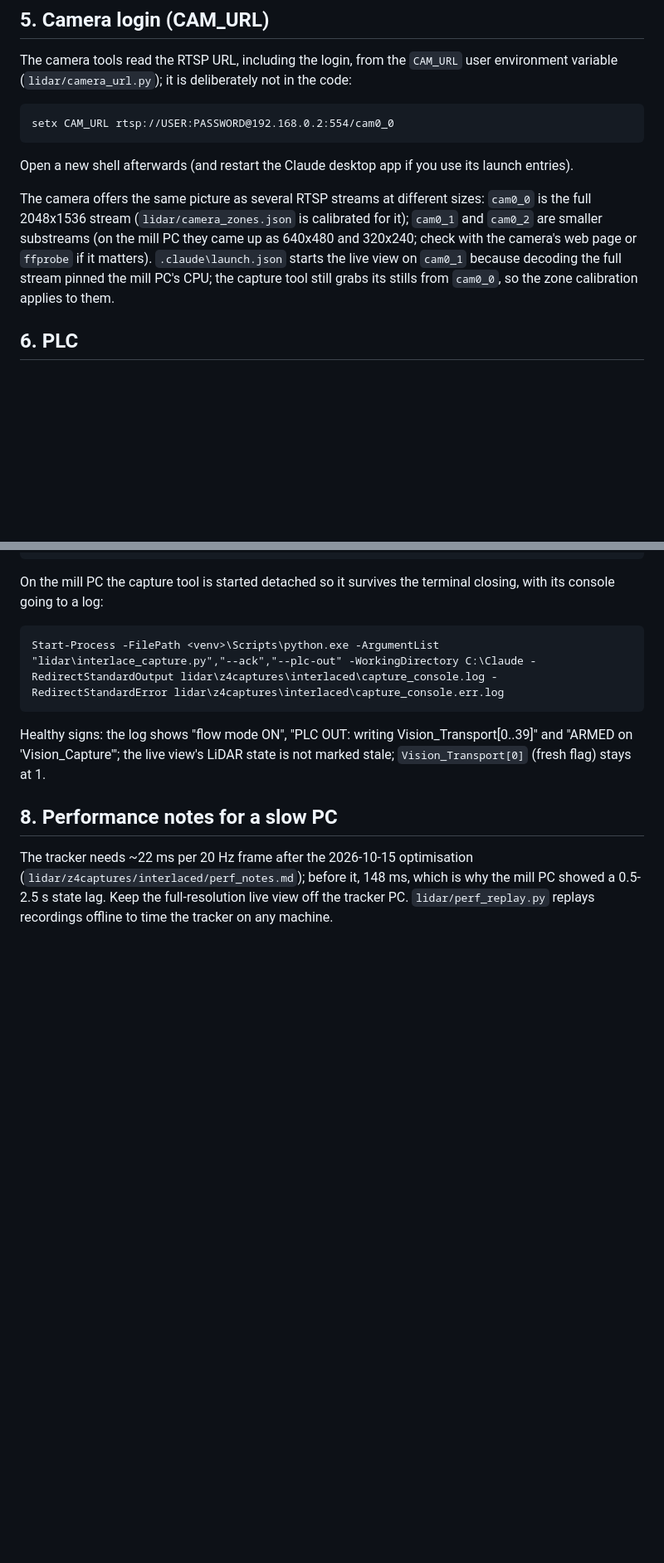
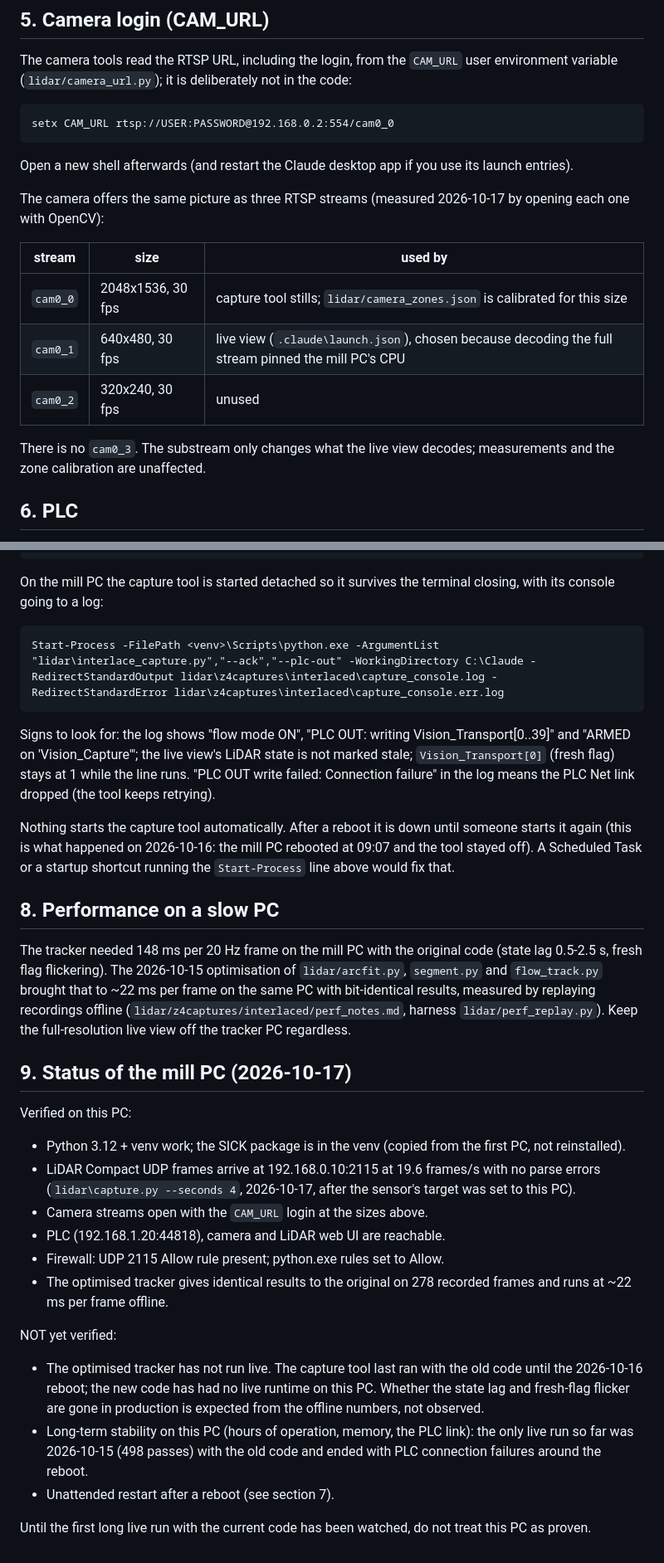
Before and after one commit to sterlingwiebe-alt/MillCamera, a Markdown page: MOVE.md, 2 parts joined by grey strips. Shown at 83% size. GitHub-like rendering; blank space fills up the shorter version.

Commit message:
MOVE.md: measured camera stream sizes; status section separating what is verified on the mill PC from what is not (optimised tracker has no live runtime yet; no autostart after reboot)

```diff
--- a/MOVE.md
+++ b/MOVE.md
@@ -86,14 +86,17 @@ in the code:
 Open a new shell afterwards (and restart the Claude desktop app if you use
 its launch entries).
 
-The camera offers the same picture as several RTSP streams at different
-sizes: `cam0_0` is the full 2048x1536 stream (`lidar/camera_zones.json` is
-calibrated for it); `cam0_1` and `cam0_2` are smaller substreams (on the
-mill PC they came up as 640x480 and 320x240; check with the camera's web
-page or `ffprobe` if it matters). `.claude\launch.json` starts the live
-view on `cam0_1` because decoding the full stream pinned the mill PC's
-CPU; the capture tool still grabs its stills from `cam0_0`, so the zone
-calibration applies to them.
+The camera offers the same picture as three RTSP streams (measured
+2026-10-17 by opening each one with OpenCV):
+
+| stream | size | used by |
+|---|---|---|
+| `cam0_0` | 2048x1536, 30 fps | capture tool stills; `lidar/camera_zones.json` is calibrated for this size |
+| `cam0_1` | 640x480, 30 fps | live view (`.claude\launch.json`), chosen because decoding the full stream pinned the mill PC's CPU |
+| `cam0_2` | 320x240, 30 fps | unused |
+
+There is no `cam0_3`. The substream only changes what the live view
+decodes; measurements and the zone calibration are unaffected.
 
 ## 6. PLC
 
@@ -117,15 +120,53 @@ terminal closing, with its console going to a log:
 
     Start-Process -FilePath <venv>\Scripts\python.exe -ArgumentList "lidar\interlace_capture.py","--ack","--plc-out" -WorkingDirectory C:\Claude -RedirectStandardOutput lidar\z4captures\interlaced\capture_console.log -RedirectStandardError lidar\z4captures\interlaced\capture_console.err.log
 
-Healthy signs: the log shows "flow mode ON", "PLC OUT: writing
+Signs to look for: the log shows "flow mode ON", "PLC OUT: writing
 Vision_Transport[0..39]" and "ARMED on 'Vision_Capture'"; the live view's
 LiDAR state is not marked stale; `Vision_Transport[0]` (fresh flag) stays
-at 1.
+at 1 while the line runs. "PLC OUT write failed: Connection failure" in
+the log means the PLC Net link dropped (the tool keeps retrying).
 
-## 8. Performance notes for a slow PC
+Nothing starts the capture tool automatically. After a reboot it is down
+until someone starts it again (this is what happened on 2026-10-16: the
+mill PC rebooted at 09:07 and the tool stayed off). A Scheduled Task or a
+startup shortcut running the `Start-Process` line above would fix that.
 
-The tracker needs ~22 ms per 20 Hz frame after the 2026-10-15
-optimisation (`lidar/z4captures/interlaced/perf_notes.md`); before it,
-148 ms, which is why the mill PC showed a 0.5-2.5 s state lag. Keep the
-full-resolution live view off the tracker PC. `lidar/perf_replay.py`
-replays recordings offline to time the tracker on any machine.
+## 8. Performance on a slow PC
+
+The tracker needed 148 ms per 20 Hz frame on the mill PC with the original
+code (state lag 0.5-2.5 s, fresh flag flickering). The 2026-10-15
+optimisation of `lidar/arcfit.py`, `segment.py` and `flow_track.py`
+brought that to ~22 ms per frame on the same PC with bit-identical
+results, measured by replaying recordings offline
+(`lidar/z4captures/interlaced/perf_notes.md`, harness
+`lidar/perf_replay.py`). Keep the full-resolution live view off the
+tracker PC regardless.
+
+## 9. Status of the mill PC (2026-10-17)
+
+Verified on this PC:
+
+- Python 3.12 + venv work; the SICK package is in the venv (copied from
+  the first PC, not reinstalled).
+- LiDAR Compact UDP frames arrive at 192.168.0.10:2115 at 19.6 frames/s
+  with no parse errors (`lidar\capture.py --seconds 4`, 2026-10-17, after
+  the sensor's target was set to this PC).
+- Camera streams open with the `CAM_URL` login at the sizes above.
+- PLC (192.168.1.20:44818), camera and LiDAR web UI are reachable.
+- Firewall: UDP 2115 Allow rule present; python.exe rules set to Allow.
+- The optimised tracker gives identical results to the original on 278
+  recorded frames and runs at ~22 ms per frame offline.
+
+NOT yet verified:
+
+- The optimised tracker has not run live. The capture tool last ran with
+  the old code until the 2026-10-16 reboot; the new code has had no live
+  runtime on this PC. Whether the state lag and fresh-flag flicker are
+  gone in production is expected from the offline numbers, not observed.
+- Long-term stability on this PC (hours of operation, memory, the PLC
+  link): the only live run so far was 2026-10-15 (498 passes) with the
+  old code and ended with PLC connection failures around the reboot.
+- Unattended restart after a reboot (see section 7).
+
+Until the first long live run with the current code has been watched, do
+not treat this PC as proven.
```
